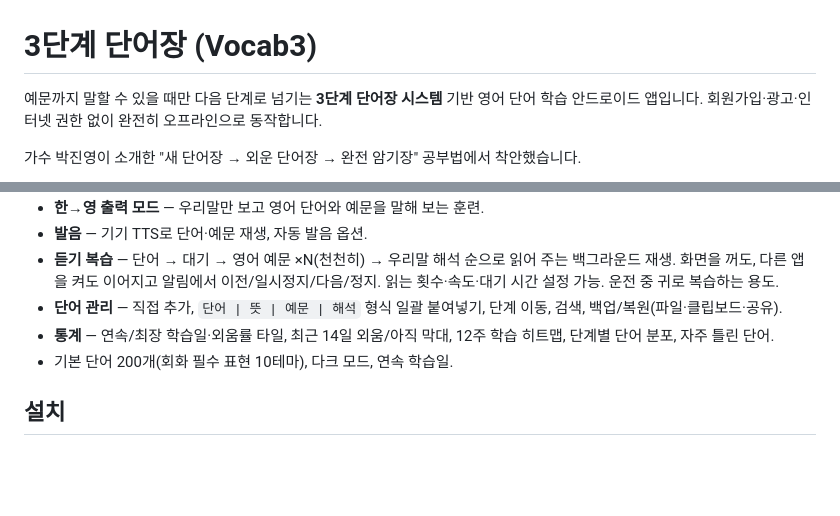
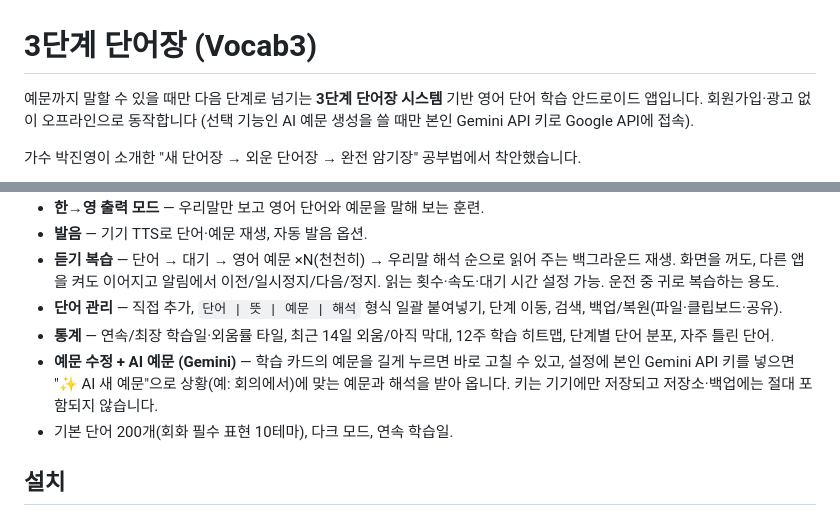
Before and after one commit to Seobuk/vocab3, a Markdown page: README.md, 2 parts joined by grey strips. GitHub-like rendering; blank space fills up the shorter version.

```diff
--- a/README.md
+++ b/README.md
@@ -1,7 +1,7 @@
 # 3단계 단어장 (Vocab3)
 
 예문까지 말할 수 있을 때만 다음 단계로 넘기는 **3단계 단어장 시스템** 기반 영어 단어 학습 안드로이드 앱입니다.
-회원가입·광고·인터넷 권한 없이 완전히 오프라인으로 동작합니다.
+회원가입·광고 없이 오프라인으로 동작합니다 (선택 기능인 AI 예문 생성을 쓸 때만 본인 Gemini API 키로 Google API에 접속).
 
 가수 박진영이 소개한 "새 단어장 → 외운 단어장 → 완전 암기장" 공부법에서 착안했습니다.
 
@@ -21,6 +21,7 @@
 - **듣기 복습** — 단어 → 대기 → 영어 예문 ×N(천천히) → 우리말 해석 순으로 읽어 주는 백그라운드 재생. 화면을 꺼도, 다른 앱을 켜도 이어지고 알림에서 이전/일시정지/다음/정지. 읽는 횟수·속도·대기 시간 설정 가능. 운전 중 귀로 복습하는 용도.
 - **단어 관리** — 직접 추가, `단어 | 뜻 | 예문 | 해석` 형식 일괄 붙여넣기, 단계 이동, 검색, 백업/복원(파일·클립보드·공유).
 - **통계** — 연속/최장 학습일·외움률 타일, 최근 14일 외움/아직 막대, 12주 학습 히트맵, 단계별 단어 분포, 자주 틀린 단어.
+- **예문 수정 + AI 예문 (Gemini)** — 학습 카드의 예문을 길게 누르면 바로 고칠 수 있고, 설정에 본인 Gemini API 키를 넣으면 "✨ AI 새 예문"으로 상황(예: 회의에서)에 맞는 예문과 해석을 받아 옵니다. 키는 기기에만 저장되고 저장소·백업에는 절대 포함되지 않습니다.
 - 기본 단어 200개(회화 필수 표현 10테마), 다크 모드, 연속 학습일.
 
 ## 설치
```
Also changed, not shown: store/store_listing.md (+6 -5 lines), docs/screenshots/13_ai_example.png (added), 7 other files.
